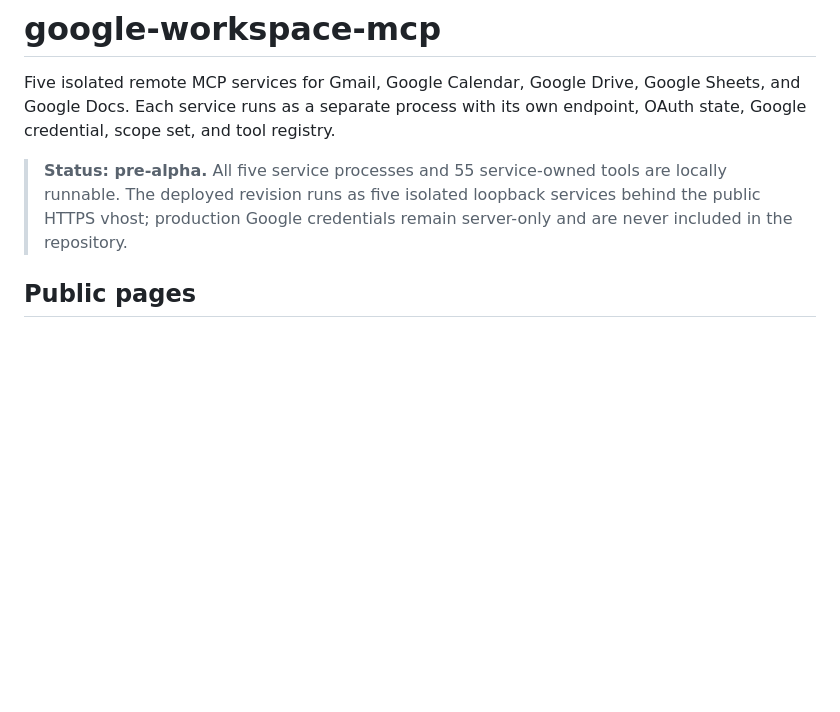
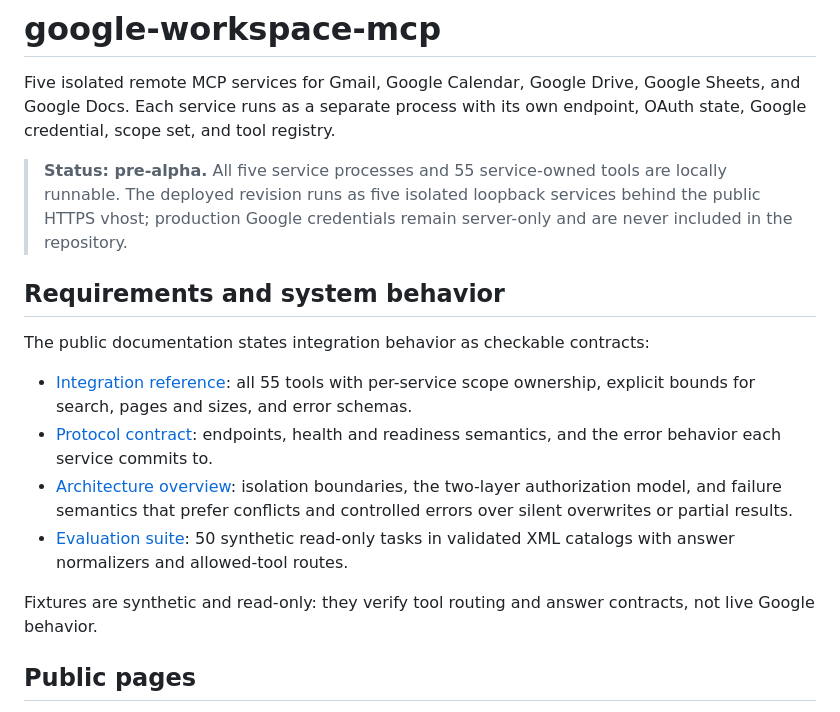
Before and after one commit to hawkxdev/google-workspace-mcp, a Markdown page: README.md, the part around the change. Drawn GitHub-style; blank space fills up the shorter version.

Commit message:
Add requirements and system behavior section to README

```diff
--- a/README.md
+++ b/README.md
@@ -3,6 +3,17 @@
 Five isolated remote MCP services for Gmail, Google Calendar, Google Drive, Google Sheets, and Google Docs. Each service runs as a separate process with its own endpoint, OAuth state, Google credential, scope set, and tool registry.
 
 > **Status: pre-alpha.** All five service processes and 55 service-owned tools are locally runnable. The deployed revision runs as five isolated loopback services behind the public HTTPS vhost; production Google credentials remain server-only and are never included in the repository.
+
+## Requirements and system behavior
+
+The public documentation states integration behavior as checkable contracts:
+
+- [Integration reference](docs/integrations.md): all 55 tools with per-service scope ownership, explicit bounds for search, pages and sizes, and error schemas.
+- [Protocol contract](docs/protocol.md): endpoints, health and readiness semantics, and the error behavior each service commits to.
+- [Architecture overview](docs/overview.md): isolation boundaries, the two-layer authorization model, and failure semantics that prefer conflicts and controlled errors over silent overwrites or partial results.
+- [Evaluation suite](evals/README.md): 50 synthetic read-only tasks in validated XML catalogs with answer normalizers and allowed-tool routes.
+
+Fixtures are synthetic and read-only: they verify tool routing and answer contracts, not live Google behavior.
 
 ## Public pages
 
```
